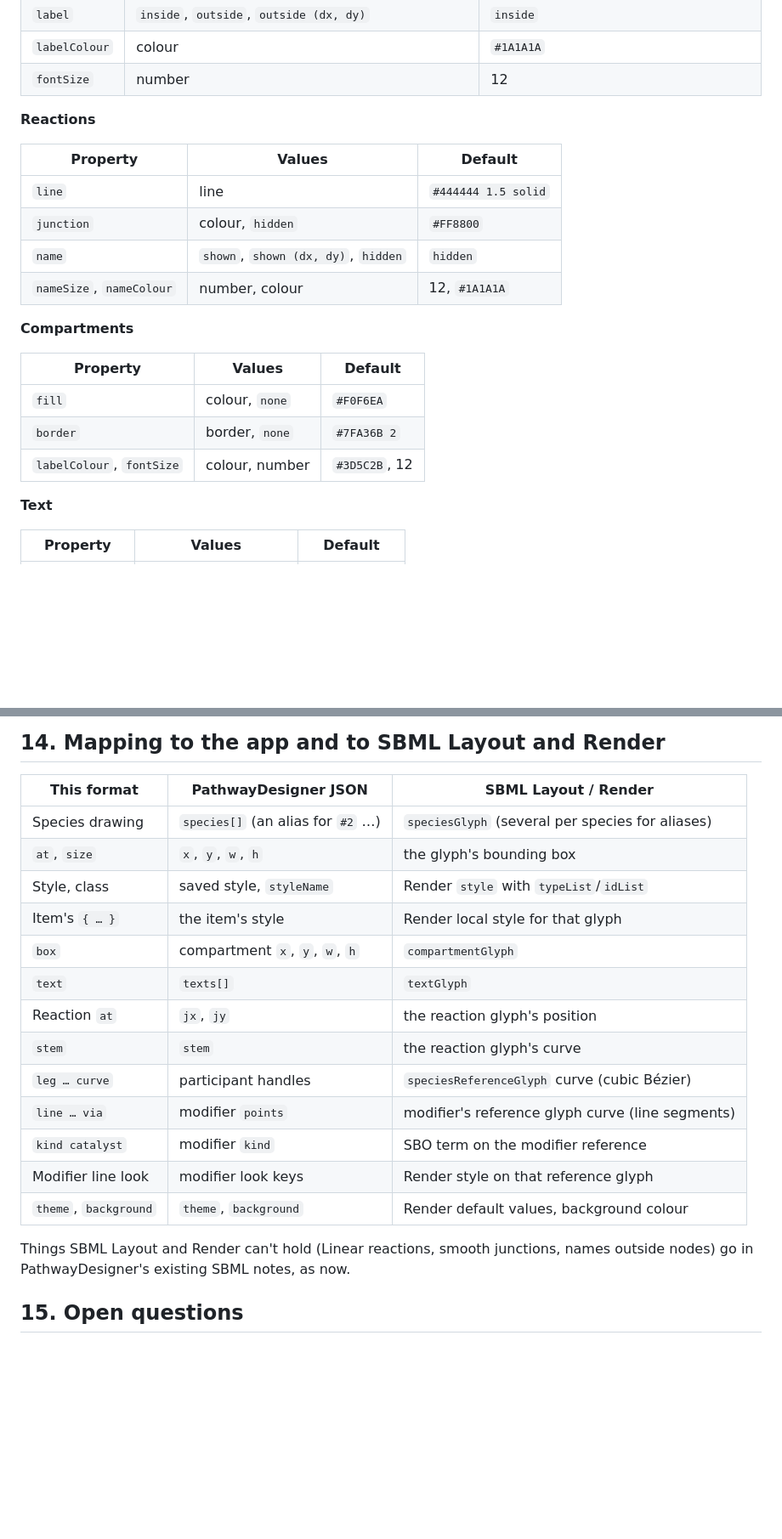
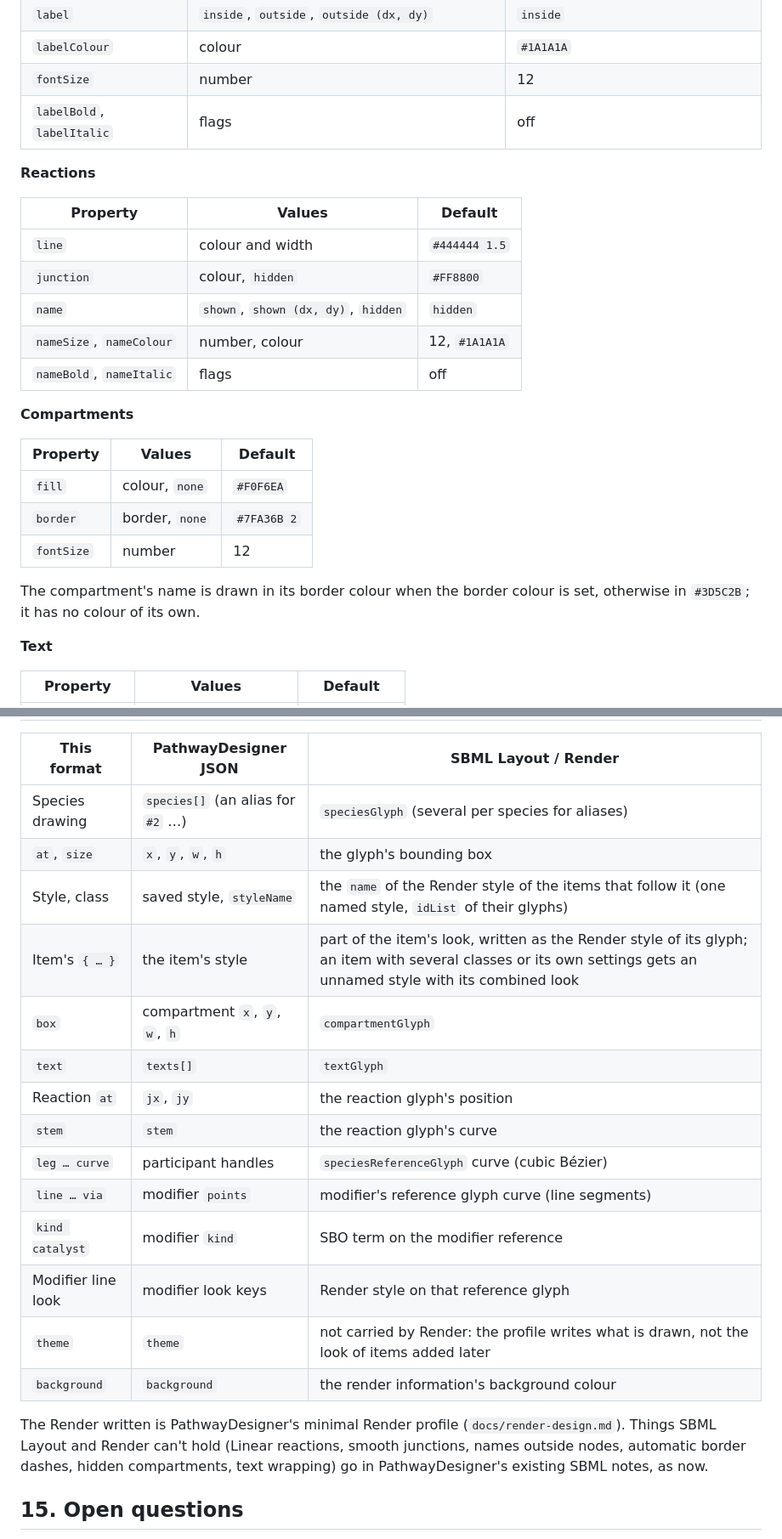
Before and after one commit to sys-bio/PathwayDesigner-rs, a Markdown page: docs/diagram-format.md, 2 parts joined by grey strips. Shown at 85% size. Rendered like a GitHub page; blank space fills up the shorter version.

```diff
--- a/docs/diagram-format.md
+++ b/docs/diagram-format.md
@@ -154,15 +157,17 @@ gives only the properties it names.
 | `label` | `inside`, `outside`, `outside (dx, dy)` | `inside` |
 | `labelColour` | colour | `#1A1A1A` |
 | `fontSize` | number | 12 |
+| `labelBold`, `labelItalic` | flags | off |
 
 **Reactions**
 
 | Property | Values | Default |
 |---|---|---|
-| `line` | line | `#444444 1.5 solid` |
+| `line` | colour and width | `#444444 1.5` |
 | `junction` | colour, `hidden` | `#FF8800` |
 | `name` | `shown`, `shown (dx, dy)`, `hidden` | `hidden` |
 | `nameSize`, `nameColour` | number, colour | 12, `#1A1A1A` |
+| `nameBold`, `nameItalic` | flags | off |
 
 **Compartments**
 
@@ -170,7 +175,10 @@ gives only the properties it names.
 |---|---|---|
 | `fill` | colour, `none` | `#F0F6EA` |
 | `border` | border, `none` | `#7FA36B 2` |
-| `labelColour`, `fontSize` | colour, number | `#3D5C2B`, 12 |
+| `fontSize` | number | 12 |
+
+The compartment's name is drawn in its border colour when the border colour is
+set, otherwise in `#3D5C2B`; it has no colour of its own.
 
 **Text**
 
@@ -353,8 +361,8 @@ warning with a line and column.
 |---|---|---|
 | Species drawing | `species[]` (an alias for `#2` …) | `speciesGlyph` (several per species for aliases) |
 | `at`, `size` | `x`, `y`, `w`, `h` | the glyph's bounding box |
-| Style, class | saved style, `styleName` | Render `style` with `typeList`/`idList` |
-| Item's `{ … }` | the item's style | Render local style for that glyph |
+| Style, class | saved style, `styleName` | the `name` of the Render style of the items that follow it (one named style, `idList` of their glyphs) |
+| Item's `{ … }` | the item's style | part of the item's look, written as the Render style of its glyph; an item with several classes or its own settings gets an unnamed style with its combined look |
 | `box` | compartment `x`, `y`, `w`, `h` | `compartmentGlyph` |
 | `text` | `texts[]` | `textGlyph` |
 | Reaction `at` | `jx`, `jy` | the reaction glyph's position |
@@ -363,10 +371,13 @@ warning with a line and column.
 | `line … via` | modifier `points` | modifier's reference glyph curve (line segments) |
 | `kind catalyst` | modifier `kind` | SBO term on the modifier reference |
 | Modifier line look | modifier look keys | Render style on that reference glyph |
-| `theme`, `background` | `theme`, `background` | Render default values, background colour |
+| `theme` | `theme` | not carried by Render: the profile writes what is drawn, not the look of items added later |
+| `background` | `background` | the render information's background colour |
 
-Things SBML Layout and Render can't hold (Linear reactions, smooth junctions,
-names outside nodes) go in PathwayDesigner's existing SBML notes, as now.
+The Render written is PathwayDesigner's minimal Render profile
+(`docs/render-design.md`). Things SBML Layout and Render can't hold (Linear
+reactions, smooth junctions, names outside nodes, automatic border dashes, hidden
+compartments, text wrapping) go in PathwayDesigner's existing SBML notes, as now.
 
 ## 15. Open questions
 
```
Also changed, not shown: other parts of docs/diagram-format.md (+6 -3 lines), docs/render-design.md (added, +347 -0 lines).
